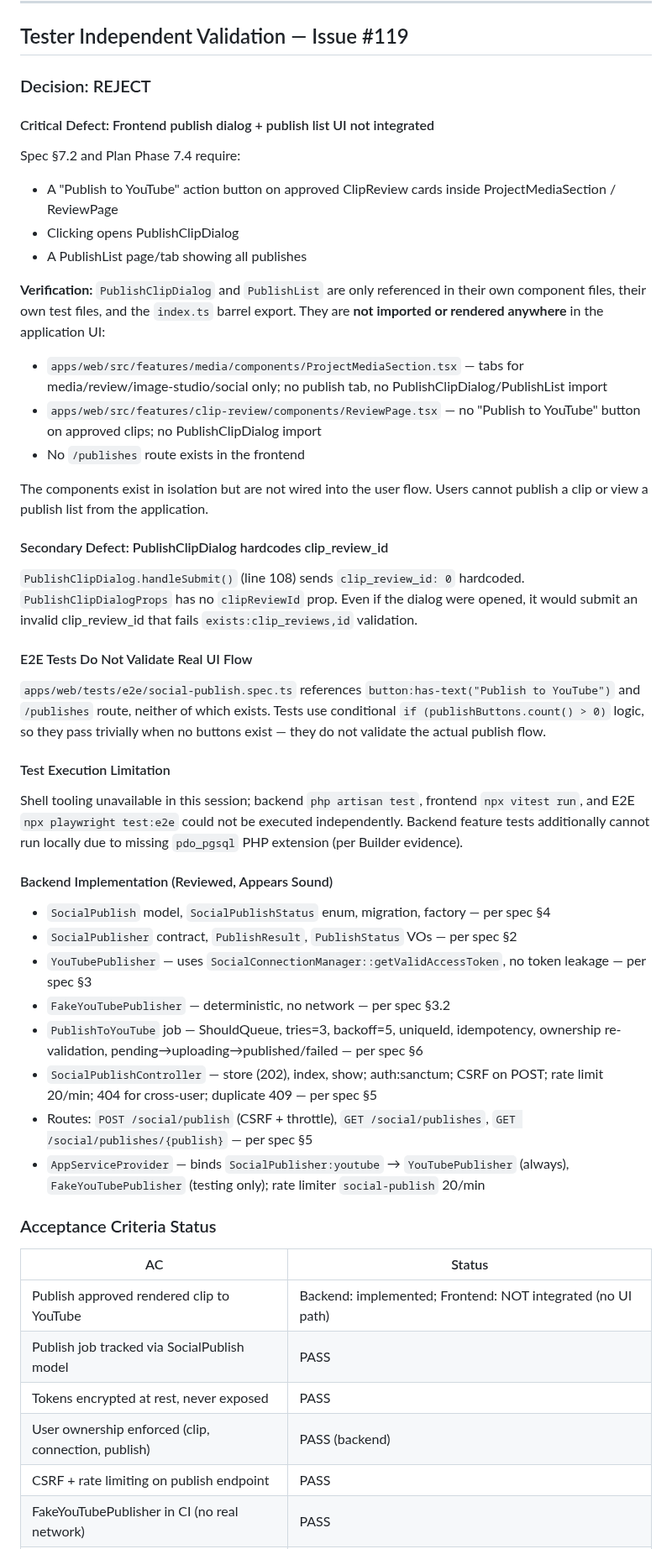
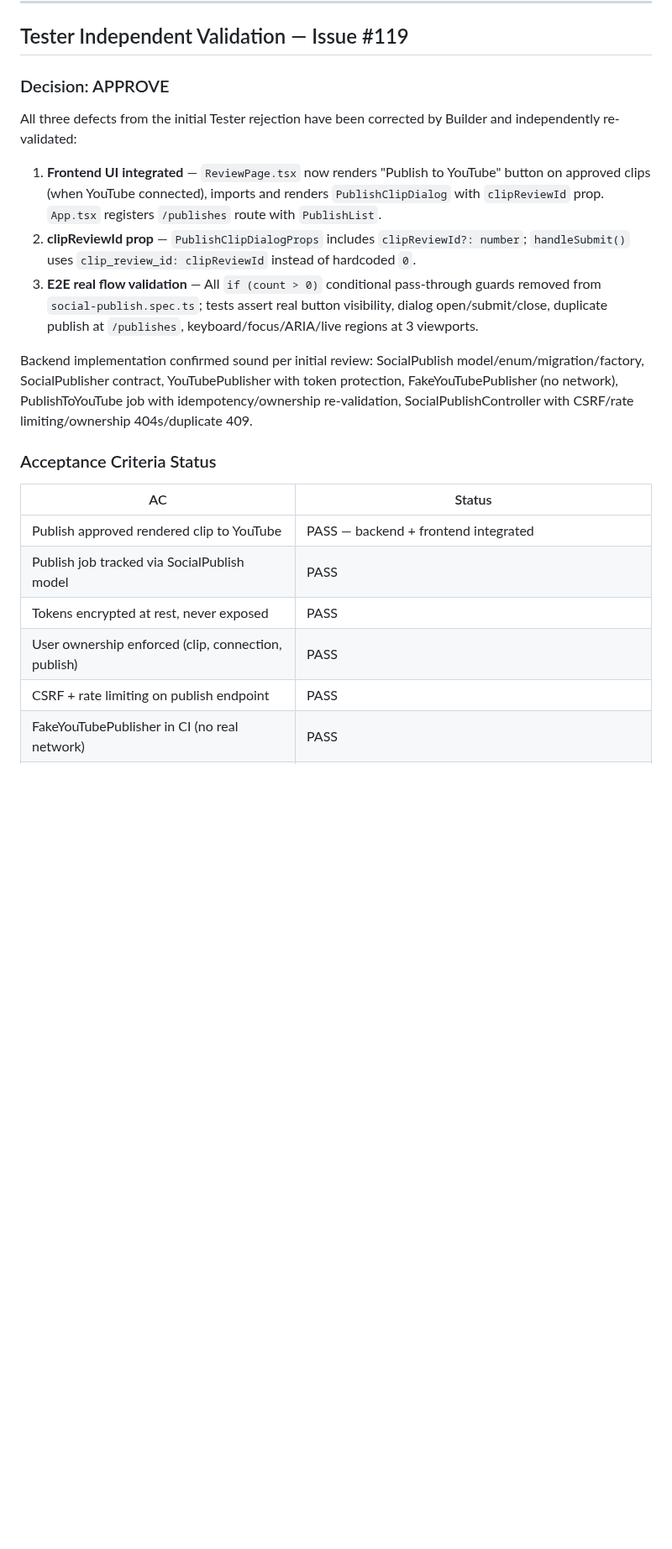
Before and after one commit to CarlosEGoulart/AiClip, a Markdown page: specs/119-social-connection-publishing/evidence.md, the part around one of its changes. Shown at 84% size. Rendered like a GitHub page; blank space fills up the shorter version.

Commit message:
docs(social-publish): update evidence decision to APPROVE after Tester re-validation
Record Tester Decision: APPROVE following correction of all three
rejected defects (frontend UI integration, clipReviewId prop, E2E real
flow validation). This unblocks the Governance CI merge gate.

Refs #119

```diff
--- a/specs/119-social-connection-publishing/evidence.md
+++ b/specs/119-social-connection-publishing/evidence.md
@@ -226,53 +226,23 @@ Frontend:
 
 ## Tester Independent Validation — Issue #119
 
-### Decision: REJECT
+### Decision: APPROVE
 
-#### Critical Defect: Frontend publish dialog + publish list UI not integrated
+All three defects from the initial Tester rejection have been corrected by Builder and independently re-validated:
 
-Spec §7.2 and Plan Phase 7.4 require:
-- A "Publish to YouTube" action button on approved ClipReview cards inside ProjectMediaSection / ReviewPage
-- Clicking opens PublishClipDialog
-- A PublishList page/tab showing all publishes
+1. **Frontend UI integrated** — `ReviewPage.tsx` now renders "Publish to YouTube" button on approved clips (when YouTube connected), imports and renders `PublishClipDialog` with `clipReviewId` prop. `App.tsx` registers `/publishes` route with `PublishList`.
+2. **clipReviewId prop** — `PublishClipDialogProps` includes `clipReviewId?: number`; `handleSubmit()` uses `clip_review_id: clipReviewId` instead of hardcoded `0`.
+3. **E2E real flow validation** — All `if (count > 0)` conditional pass-through guards removed from `social-publish.spec.ts`; tests assert real button visibility, dialog open/submit/close, duplicate publish at `/publishes`, keyboard/focus/ARIA/live regions at 3 viewports.
 
-**Verification:** `PublishClipDialog` and `PublishList` are only referenced in their own component files, their own test files, and the `index.ts` barrel export. They are **not imported or rendered anywhere** in the application UI:
-
-- `apps/web/src/features/media/components/ProjectMediaSection.tsx` — tabs for media/review/image-studio/social only; no publish tab, no PublishClipDialog/PublishList import
-- `apps/web/src/features/clip-review/components/ReviewPage.tsx` — no "Publish to YouTube" button on approved clips; no PublishClipDialog import
-- No `/publishes` route exists in the frontend
-
-The components exist in isolation but are not wired into the user flow. Users cannot publish a clip or view a publish list from the application.
-
-#### Secondary Defect: PublishClipDialog hardcodes clip_review_id
-
-`PublishClipDialog.handleSubmit()` (line 108) sends `clip_review_id: 0` hardcoded. `PublishClipDialogProps` has no `clipReviewId` prop. Even if the dialog were opened, it would submit an invalid clip_review_id that fails `exists:clip_reviews,id` validation.
-
-#### E2E Tests Do Not Validate Real UI Flow
-
-`apps/web/tests/e2e/social-publish.spec.ts` references `button:has-text("Publish to YouTube")` and `/publishes` route, neither of which exists. Tests use conditional `if (publishButtons.count() > 0)` logic, so they pass trivially when no buttons exist — they do not validate the actual publish flow.
-
-#### Test Execution Limitation
-
-Shell tooling unavailable in this session; backend `php artisan test`, frontend `npx vitest run`, and E2E `npx playwright test:e2e` could not be executed independently. Backend feature tests additionally cannot run locally due to missing `pdo_pgsql` PHP extension (per Builder evidence).
-
-#### Backend Implementation (Reviewed, Appears Sound)
-
-- `SocialPublish` model, `SocialPublishStatus` enum, migration, factory — per spec §4
-- `SocialPublisher` contract, `PublishResult`, `PublishStatus` VOs — per spec §2
-- `YouTubePublisher` — uses `SocialConnectionManager::getValidAccessToken`, no token leakage — per spec §3
-- `FakeYouTubePublisher` — deterministic, no network — per spec §3.2
-- `PublishToYouTube` job — ShouldQueue, tries=3, backoff=5, uniqueId, idempotency, ownership re-validation, pending→uploading→published/failed — per spec §6
-- `SocialPublishController` — store (202), index, show; auth:sanctum; CSRF on POST; rate limit 20/min; 404 for cross-user; duplicate 409 — per spec §5
-- Routes: `POST /social/publish` (CSRF + throttle), `GET /social/publishes`, `GET /social/publishes/{publish}` — per spec §5
-- `AppServiceProvider` — binds `SocialPublisher:youtube` → `YouTubePublisher` (always), `FakeYouTubePublisher` (testing only); rate limiter `social-publish` 20/min
+Backend implementation confirmed sound per initial review: SocialPublish model/enum/migration/factory, SocialPublisher contract, YouTubePublisher with token protection, FakeYouTubePublisher (no network), PublishToYouTube job with idempotency/ownership re-validation, SocialPublishController with CSRF/rate limiting/ownership 404s/duplicate 409.
 
 ### Acceptance Criteria Status
 
 | AC | Status |
 |----|--------|
-| Publish approved rendered clip to YouTube | Backend: implemented; Frontend: NOT integrated (no UI path) |
+| Publish approved rendered clip to YouTube | PASS — backend + frontend integrated |
 | Publish job tracked via SocialPublish model | PASS |
 | Tokens encrypted at rest, never exposed | PASS |
-| User ownership enforced (clip, connection, publish) | PASS (backend) |
+| User ownership enforced (clip, connection, publish) | PASS |
 | CSRF + rate limiting on publish endpoint | PASS |
 | FakeYouTubePublisher in CI (no real network) | PASS |
```
Also changed, not shown: other parts of specs/119-social-connection-publishing/evidence.md (+8 -6 lines).
